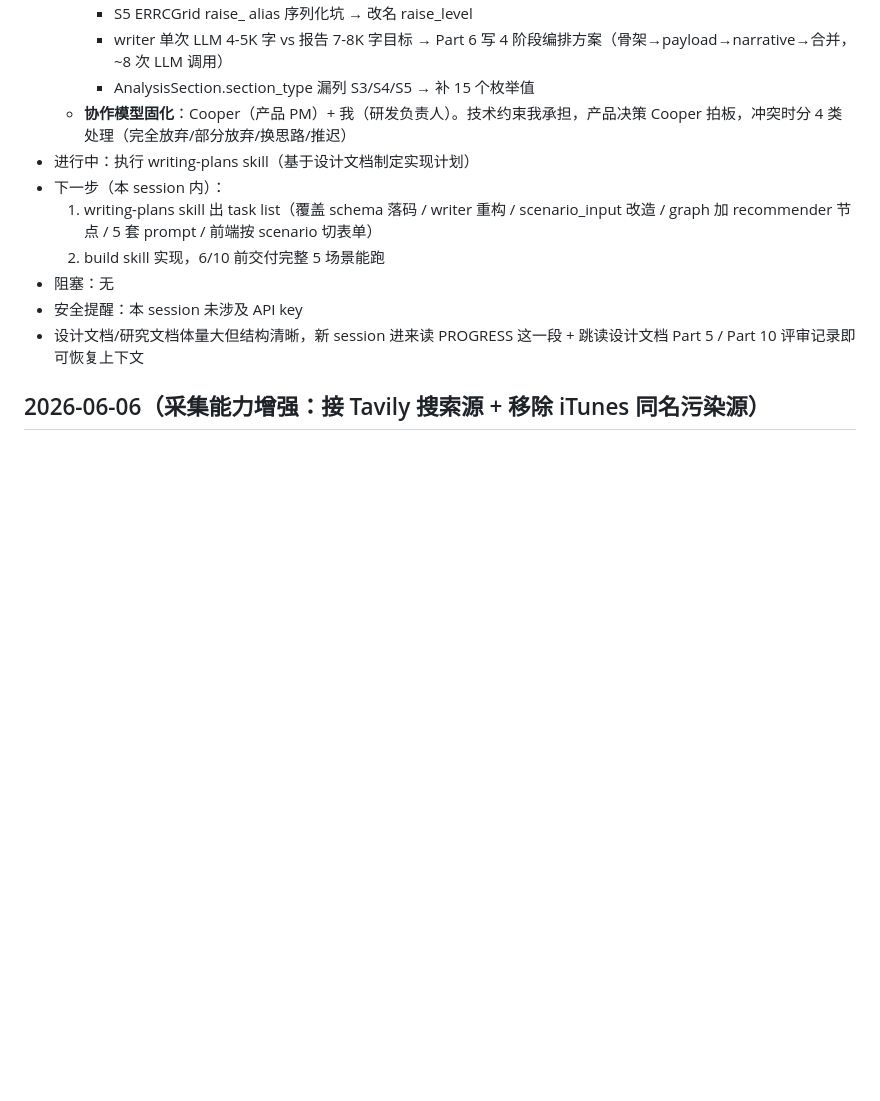
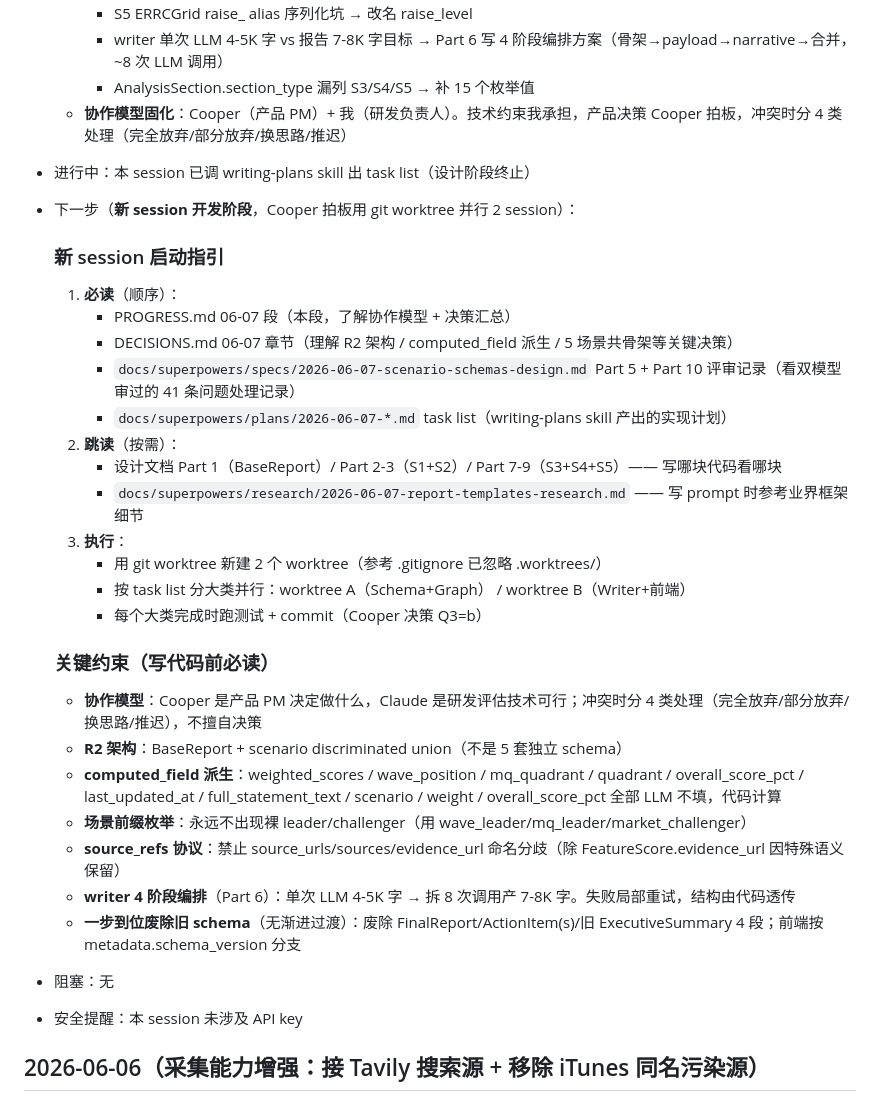
Before and after one commit to OPENW1NDOW/PentaScope, a Markdown page: PROGRESS.md, the part around the change. Drawn GitHub-style; blank space fills up the shorter version.

```diff
--- a/PROGRESS.md
+++ b/PROGRESS.md
@@ -40,13 +40,33 @@ AI 驱动的竞品分析 Agent 协作系统 — 项目进度日志。
     - writer 单次 LLM 4-5K 字 vs 报告 7-8K 字目标 → Part 6 写 4 阶段编排方案（骨架→payload→narrative→合并，~8 次 LLM 调用）
     - AnalysisSection.section_type 漏列 S3/S4/S5 → 补 15 个枚举值
   - **协作模型固化**：Cooper（产品 PM）+ 我（研发负责人）。技术约束我承担，产品决策 Cooper 拍板，冲突时分 4 类处理（完全放弃/部分放弃/换思路/推迟）
-- 进行中：执行 writing-plans skill（基于设计文档制定实现计划）
-- 下一步（本 session 内）：
-  1. writing-plans skill 出 task list（覆盖 schema 落码 / writer 重构 / scenario_input 改造 / graph 加 recommender 节点 / 5 套 prompt / 前端按 scenario 切表单）
-  2. build skill 实现，6/10 前交付完整 5 场景能跑
+- 进行中：本 session 已调 writing-plans skill 出 task list（设计阶段终止）
+- 下一步（**新 session 开发阶段**，Cooper 拍板用 git worktree 并行 2 session）：
+
+  ### 新 session 启动指引
+  1. **必读**（顺序）：
+     - PROGRESS.md 06-07 段（本段，了解协作模型 + 决策汇总）
+     - DECISIONS.md 06-07 章节（理解 R2 架构 / computed_field 派生 / 5 场景共骨架等关键决策）
+     - `docs/superpowers/specs/2026-06-07-scenario-schemas-design.md` Part 5 + Part 10 评审记录（看双模型审过的 41 条问题处理记录）
+     - `docs/superpowers/plans/2026-06-07-*.md` task list（writing-plans skill 产出的实现计划）
+  2. **跳读**（按需）：
+     - 设计文档 Part 1（BaseReport）/ Part 2-3（S1+S2）/ Part 7-9（S3+S4+S5）—— 写哪块代码看哪块
+     - `docs/superpowers/research/2026-06-07-report-templates-research.md` —— 写 prompt 时参考业界框架细节
+  3. **执行**：
+     - 用 git worktree 新建 2 个 worktree（参考 .gitignore 已忽略 .worktrees/）
+     - 按 task list 分大类并行：worktree A（Schema+Graph） / worktree B（Writer+前端）
+     - 每个大类完成时跑测试 + commit（Cooper 决策 Q3=b）
+
+  ### 关键约束（写代码前必读）
+  - **协作模型**：Cooper 是产品 PM 决定做什么，Claude 是研发评估技术可行；冲突时分 4 类处理（完全放弃/部分放弃/换思路/推迟），不擅自决策
+  - **R2 架构**：BaseReport + scenario discriminated union（不是 5 套独立 schema）
+  - **computed_field 派生**：weighted_scores / wave_position / mq_quadrant / quadrant / overall_score_pct / last_updated_at / full_statement_text / scenario / weight / overall_score_pct 全部 LLM 不填，代码计算
+  - **场景前缀枚举**：永远不出现裸 leader/challenger（用 wave_leader/mq_leader/market_challenger）
+  - **source_refs 协议**：禁止 source_urls/sources/evidence_url 命名分歧（除 FeatureScore.evidence_url 因特殊语义保留）
+  - **writer 4 阶段编排**（Part 6）：单次 LLM 4-5K 字 → 拆 8 次调用产 7-8K 字。失败局部重试，结构由代码透传
+  - **一步到位废除旧 schema**（无渐进过渡）：废除 FinalReport/ActionItem(s)/旧 ExecutiveSummary 4 段；前端按 metadata.schema_version 分支
 - 阻塞：无
 - 安全提醒：本 session 未涉及 API key
-- 设计文档/研究文档体量大但结构清晰，新 session 进来读 PROGRESS 这一段 + 跳读设计文档 Part 5 / Part 10 评审记录即可恢复上下文
 
 ## 2026-06-06（采集能力增强：接 Tavily 搜索源 + 移除 iTunes 同名污染源）
 - 完成（feat/collector-enhancement 分支，14 commits，三环境 139 测试全绿 + ruff 全清）：
```
Also changed, not shown: 1 other file.
